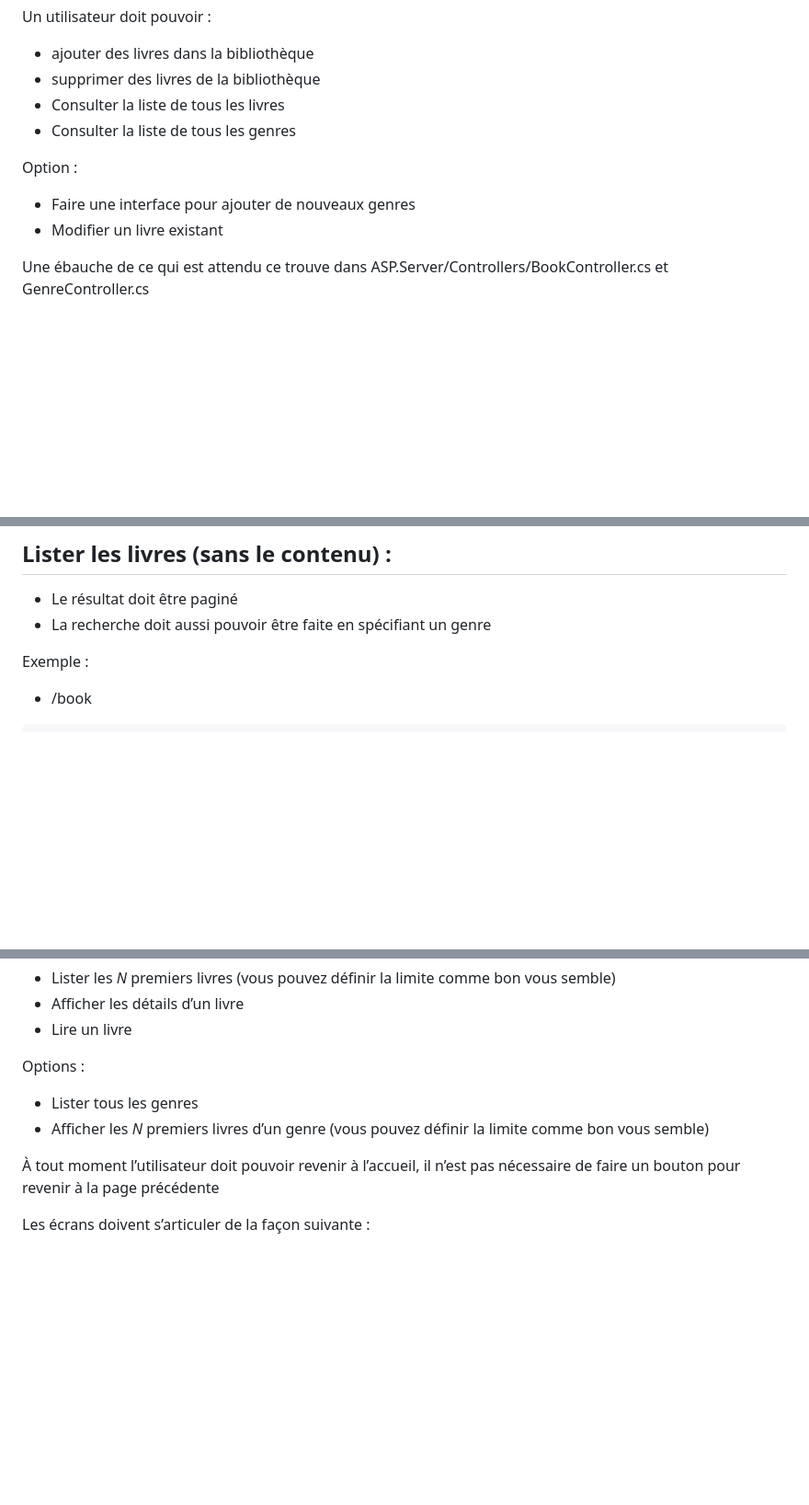
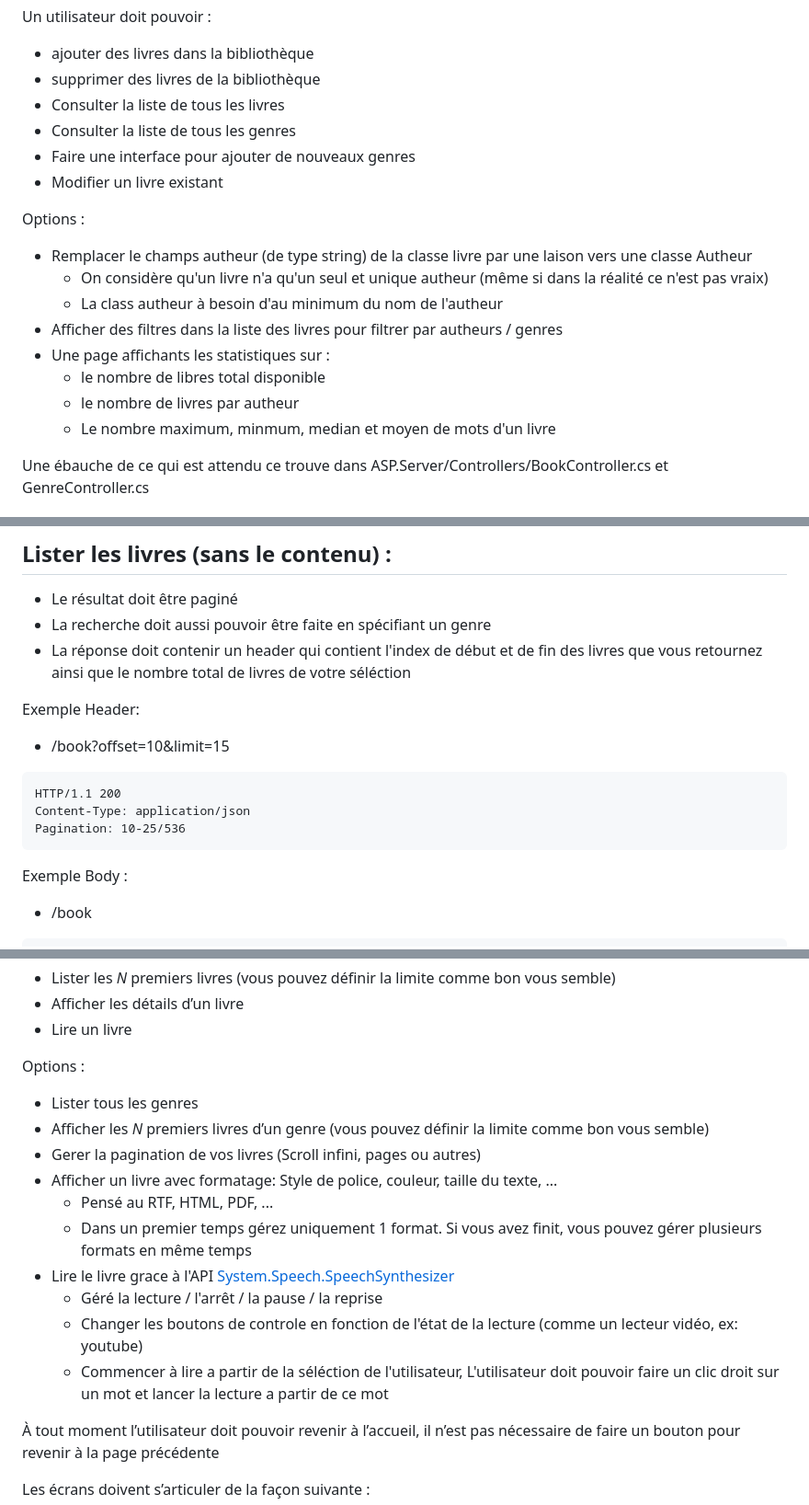
Before and after one commit to ctisserand/TP.NET, a Markdown page: README.md, 3 parts joined by grey strips. Shown: that part at 92% size. Rendered like a GitHub page; blank space fills up the shorter version.

````diff
--- a/README.md
+++ b/README.md
@@ -58,11 +99,18 @@ Un utilisateur doit pouvoir :
 - supprimer des livres de la bibliothèque
 - Consulter la liste de tous les livres
 - Consulter la liste de tous les genres
-
-Option :
-
 - Faire une interface pour ajouter de nouveaux genres
 - Modifier un livre existant
+
+Options :
+- Remplacer le champs autheur (de type string) de la classe livre par une laison vers une classe Autheur
+  - On considère qu'un livre n'a qu'un seul et unique autheur (même si dans la réalité ce n'est pas vraix)
+  - La class autheur à besoin d'au minimum du nom de l'autheur
+- Afficher des filtres dans la liste des livres pour filtrer par autheurs / genres
+- Une page affichants les statistiques sur :
+  - le nombre de libres total disponible
+  - le nombre de livres par autheur
+  - Le nombre maximum, minmum, median et moyen de mots d'un livre
 
 Une ébauche de ce qui est attendu ce trouve dans ASP.Server/Controllers/BookController.cs et GenreController.cs
 
@@ -97,8 +145,16 @@ Exemple:
 ## Lister les livres (sans le contenu) :
 - Le résultat doit être paginé
 - La recherche doit aussi pouvoir être faite en spécifiant un genre
+- La réponse doit contenir un header qui contient l'index de début et de fin des livres que vous retournez ainsi que le nombre total de livres de votre séléction
 
-Exemple :
+Exemple Header:
+- /book?offset=10&limit=15
+```http
+HTTP/1.1 200
+Content-Type: application/json
+Pagination: 10-25/536
+```
+Exemple Body :
 - /book
 ```json
 [{
@@ -175,6 +231,14 @@ Options :
 
 - Lister tous les genres
 - Afficher les *N* premiers livres d’un genre (vous pouvez définir la limite comme bon vous semble)
+- Gerer la pagination de vos livres (Scroll infini, pages ou autres)
+- Afficher un livre avec formatage: Style de police, couleur, taille du texte, ...
+  - Pensé au RTF, HTML, PDF, ...
+  - Dans un premier temps gérez uniquement 1 format. Si vous avez finit, vous pouvez gérer plusieurs formats en même temps
+- Lire le livre grace à l'API [System.Speech.SpeechSynthesizer](https://learn.microsoft.com/en-us/dotnet/api/system.speech.synthesis.speechsynthesizer?view=netframework-4.8.1&viewFallbackFrom=net-7.0)
+  - Géré la lecture / l'arrêt / la pause / la reprise
+  - Changer les boutons de controle en fonction de l'état de la lecture (comme un lecteur vidéo, ex: youtube)
+  - Commencer à lire a partir de la séléction de l'utilisateur, L'utilisateur doit pouvoir faire un clic droit sur un mot et lancer la lecture a partir de ce mot
 
 À tout moment l’utilisateur doit pouvoir revenir à l’accueil, il n’est pas nécessaire de faire un bouton pour revenir à la page précédente
 
````
Also changed, not shown: other parts of README.md (+43 -1 lines).
